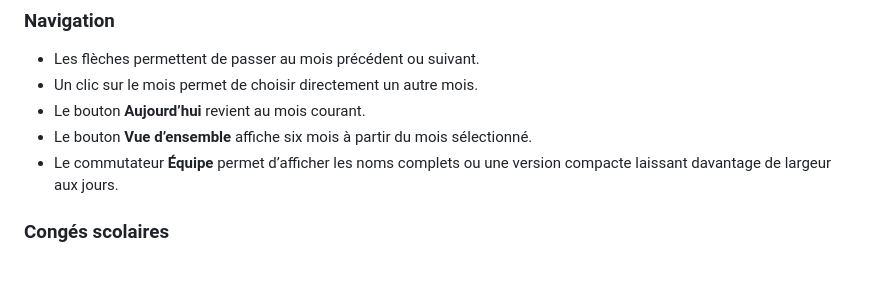
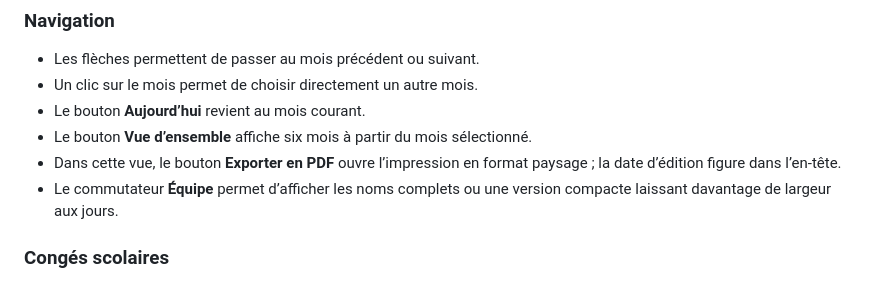
Before and after one commit to oliviervanre/planning_equipe_grist, a Markdown page: README.md, the part around the change. GitHub-like rendering.

Commit message:
Documente l'export PDF

```diff
--- a/README.md
+++ b/README.md
@@ -145,6 +145,7 @@ Il est possible de déclarer deux situations différentes le même jour, par exe
 - Un clic sur le mois permet de choisir directement un autre mois.
 - Le bouton **Aujourd’hui** revient au mois courant.
 - Le bouton **Vue d’ensemble** affiche six mois à partir du mois sélectionné.
+- Dans cette vue, le bouton **Exporter en PDF** ouvre l’impression en format paysage ; la date d’édition figure dans l’en-tête.
 - Le commutateur **Équipe** permet d’afficher les noms complets ou une version compacte laissant davantage de largeur aux jours.
 
 ### Congés scolaires
```
